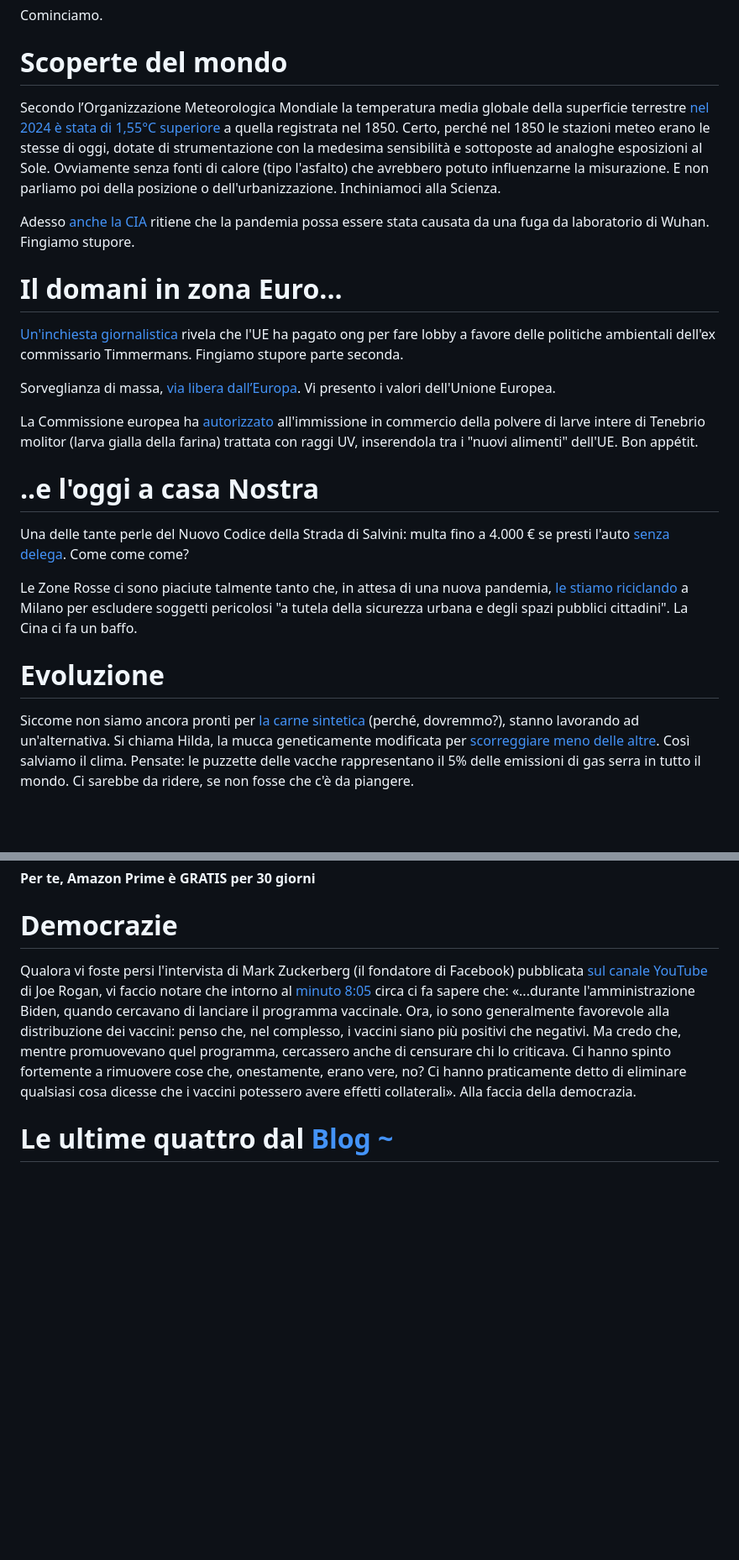
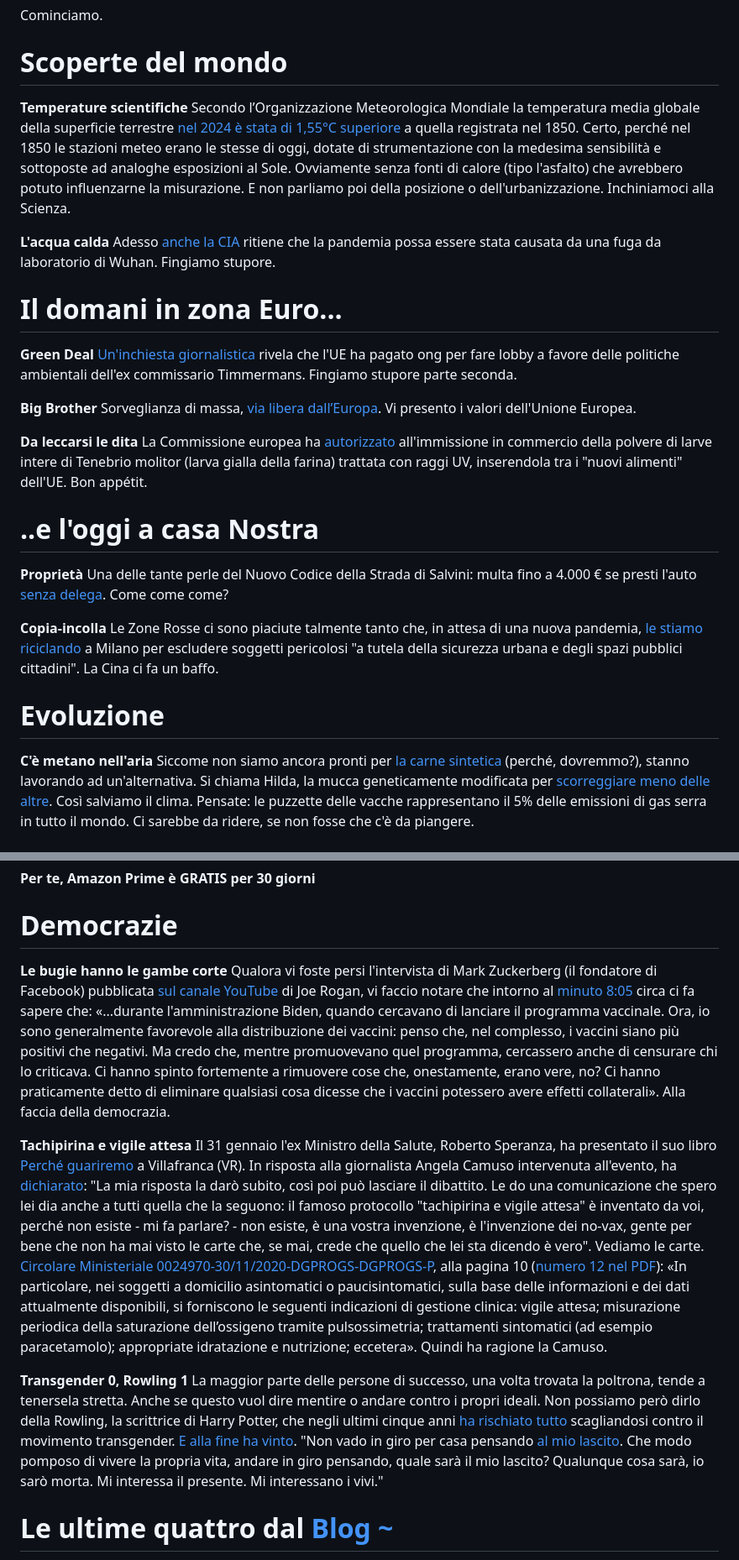
Before and after one commit to yuridiprodo/yuridiprodo.github.io, a Markdown page: newsletter/01.md, 2 parts joined by grey strips. Shown at 84% size. Rendered like a GitHub page; blank space fills up the shorter version.

Commit message:
aggiornamento newsletter

```diff
--- a/newsletter/01.md
+++ b/newsletter/01.md
@@ -34,28 +34,36 @@ Cominciamo.
 
 # Scoperte del mondo
 
+**Temperature scientifiche**
 Secondo l’Organizzazione Meteorologica Mondiale la temperatura media globale della superficie terrestre [nel 2024 è stata di 1,55°C superiore](https://wmo.int/media/news/wmo-confirms-2024-warmest-year-record-about-155degc-above-pre-industrial-level) a quella registrata nel 1850.
 Certo, perché nel 1850 le stazioni meteo erano le stesse di oggi, dotate di strumentazione con la medesima sensibilità e sottoposte ad analoghe esposizioni al Sole. Ovviamente senza fonti di calore (tipo l'asfalto) che avrebbero potuto influenzarne la misurazione. E non parliamo poi della posizione o dell'urbanizzazione.
 Inchiniamoci alla Scienza.
 
+**L'acqua calda**
 Adesso [anche la CIA](https://www.repubblica.it/esteri/2025/01/25/news/origine_covid_cia_probabile_fuga_laboratorio-423961945/) ritiene che la pandemia possa essere stata causata da una fuga da laboratorio di Wuhan. Fingiamo stupore.
 
 # Il domani in zona Euro...
 
+**Green Deal**
 [Un'inchiesta giornalistica](https://www.ansa.it/sito/notizie/mondo/2025/01/22/scoppia-lo-scandalo-delle-lobby-green-per-appoggiare-le-riforme-timmermans_28321f41-5d62-4dbd-b686-33dfeb7723df.html) rivela che l'UE ha pagato ong per fare lobby a favore delle politiche ambientali dell'ex commissario Timmermans. Fingiamo stupore parte seconda.
 
+**Big Brother**
 Sorveglianza di massa, [via libera dall’Europa](https://www.ilfattoquotidiano.it/in-edicola/articoli/2025/01/22/sorveglianza-di-massa-via-libera-dalleuropa/7846420/amp/). Vi presento i valori dell'Unione Europea.
 
+**Da leccarsi le dita**
 La Commissione europea ha [autorizzato](https://www.ansa.it/europa/notizie/rubriche/agroalimentare/2025/01/20/lue-autorizza-luso-della-farina-di-larve-trattata_0f173b1e-aabd-49e1-8d26-5fd5c1164155.html) all'immissione in commercio della polvere di larve intere di Tenebrio molitor (larva gialla della farina) trattata con raggi UV, inserendola tra i "nuovi alimenti" dell'UE. Bon appétit.
 
 # ..e l'oggi a casa Nostra
 
+**Proprietà**
 Una delle tante perle del Nuovo Codice della Strada di Salvini: multa fino a 4.000 € se presti l'auto [senza delega](https://www.brocardi.it/notizie-giuridiche/nuovo-codice-della-strada-multa-quasi-euro-presti-auto-senza-delega/5021.html). Come come come?
 
+**Copia-incolla**
 Le Zone Rosse ci sono piaciute talmente tanto che, in attesa di una nuova pandemia, [le stiamo riciclando](https://www.lindipendente.online/2024/12/31/la-nuova-mossa-securitaria-del-viminale-zone-vietate-a-chi-ha-precedenti-penali-nelle-citta/) a Milano per escludere soggetti pericolosi "a tutela della sicurezza urbana e degli spazi pubblici cittadini". La Cina ci fa un baffo.
 
 # Evoluzione
 
+**C'è metano nell'aria**
 Siccome non siamo ancora pronti per [la carne sintetica](https://www.unidprofessional.com/legge-carne-sintetica-cosa-vieta-ddl/) (perché, dovremmo?), stanno lavorando ad un'alternativa. Si chiama Hilda, la mucca geneticamente modificata per [scorreggiare meno delle altre](https://www.agi.it/scienza/news/2025-01-02/nasce-hilda-la-mucca-che-non-inquina-geneticamente-modificata-29383960/). Così salviamo il clima. Pensate: le puzzette delle vacche rappresentano il 5% delle emissioni di gas serra in tutto il mondo. Ci sarebbe da ridere, se non fosse che c'è da piangere.
 
 # <mark class="has-inline-color" style="background: rgb(238, 252, 0); color: black; font-weight: 700;">Pausa caffè ☕️</mark>
@@ -70,7 +78,16 @@ Questa è una newsletter libera e gratuita per tutti. Se volete supportare il te
 
 # Democrazie
 
+**Le bugie hanno le gambe corte**
 Qualora vi foste persi l'intervista di Mark Zuckerberg (il fondatore di Facebook) pubblicata [sul canale YouTube](https://www.youtube.com/watch?v=7k1ehaE0bdU) di Joe Rogan, vi faccio notare che intorno al [minuto 8:05](https://youtu.be/7k1ehaE0bdU?t=480) circa ci fa sapere che: «...durante l'amministrazione Biden, quando cercavano di lanciare il programma vaccinale. Ora, io sono generalmente favorevole alla distribuzione dei vaccini: penso che, nel complesso, i vaccini siano più positivi che negativi. Ma credo che, mentre promuovevano quel programma, cercassero anche di censurare chi lo criticava. Ci hanno spinto fortemente a rimuovere cose che, onestamente, erano vere, no? Ci hanno praticamente detto di eliminare qualsiasi cosa dicesse che i vaccini potessero avere effetti collaterali». Alla faccia della democrazia.
+
+**Tachipirina e vigile attesa**
+Il 31 gennaio l'ex Ministro della Salute, Roberto Speranza, ha presentato il suo libro [Perché guariremo](https://amzn.to/3PZYZY2) a Villafranca (VR). In risposta alla giornalista Angela Camuso intervenuta all'evento, ha [dichiarato](https://x.com/Virna25marzo/status/1885680895287341244):
+"La mia risposta la darò subito, così poi può lasciare il dibattito. Le do una comunicazione che spero lei dia anche a tutti quella che la seguono: il famoso protocollo "tachipirina e vigile attesa" è inventato da voi, perché non esiste - mi fa parlare? - non esiste, è una vostra invenzione, è l'invenzione dei no-vax, gente per bene che non ha mai visto le carte che, se mai, crede che quello che lei sta dicendo è vero". Vediamo le carte. [Circolare Ministeriale 0024970-30/11/2020-DGPROGS-DGPROGS-P](https://www.salute.gov.it/portale/news/p3_2_1_1_1.jsp?lingua=italiano&menu=notizie&p=null&id=5449), alla pagina 10 ([numero 12 nel PDF](https://www.trovanorme.salute.gov.it/norme/renderNormsanPdf?anno=2020&codLeg=77456&parte=1%20&serie=null)): «In particolare, nei soggetti a domicilio asintomatici o paucisintomatici, sulla base delle informazioni e dei dati attualmente disponibili, si forniscono le seguenti indicazioni di gestione clinica: vigile attesa; misurazione periodica della saturazione dell’ossigeno tramite pulsossimetria; trattamenti sintomatici (ad esempio paracetamolo); appropriate idratazione e nutrizione; eccetera». Quindi ha ragione la Camuso.
+
+**Transgender 0, Rowling 1**
+La maggior parte delle persone di successo, una volta trovata la poltrona, tende a tenersela stretta. Anche se questo vuol dire mentire o andare contro i propri ideali. Non possiamo però dirlo della Rowling, la scrittrice di Harry Potter, che negli ultimi cinque anni [ha rischiato tutto](https://x.com/jk_rowling/status/1775187763995824350?lang=en) scagliandosi contro il movimento transgender. [E alla fine ha vinto](https://europeanconservative.com/articles/commentary/how-j-k-rowling-defeated-the-transgender-movement/).
+"Non vado in giro per casa pensando [al mio lascito](https://www.bbc.com/news/entertainment-arts-64729304). Che modo pomposo di vivere la propria vita, andare in giro pensando, quale sarà il mio lascito? Qualunque cosa sarà, io sarò morta. Mi interessa il presente. Mi interessano i vivi."
 
 # Le ultime quattro dal [Blog ~](https://yuridiprodo.github.io/)
 
```
